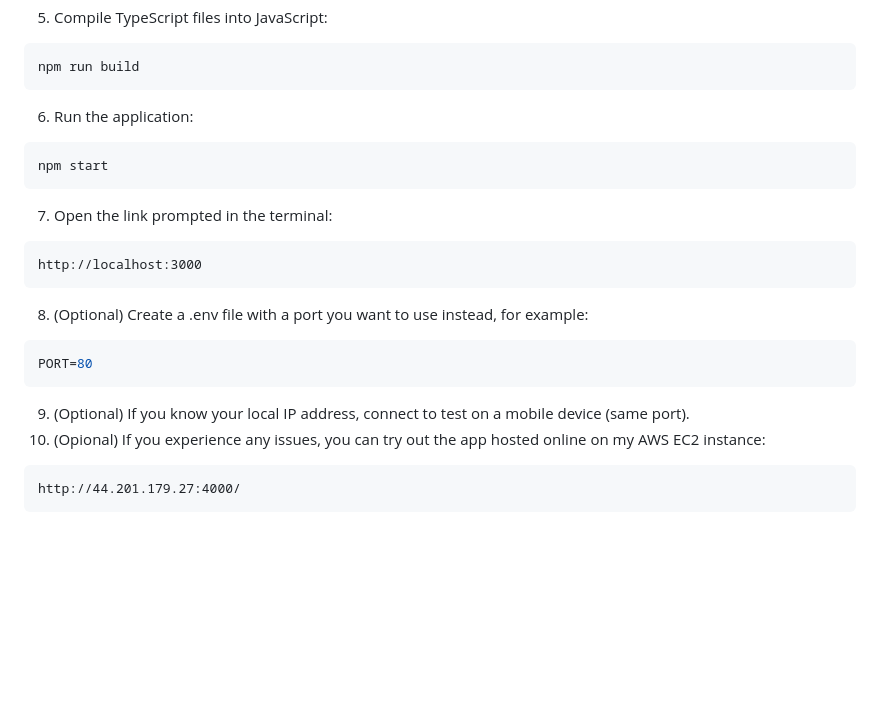
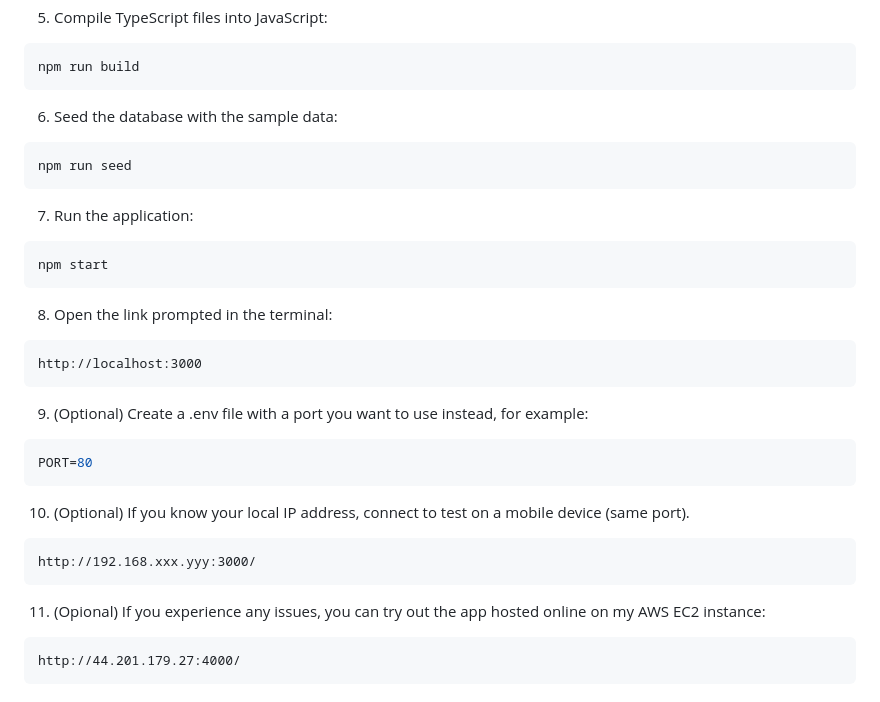
Before and after one commit to Dariadeer/ticks, a Markdown page: README.md, the part around the change. GitHub-like rendering; blank space fills up the shorter version.

Commit message:
Mention DB seeding in README.md

````diff
--- a/README.md
+++ b/README.md
@@ -23,20 +23,27 @@ npx prisma generate
 ```sh
 npm run build
 ```
-6. Run the application:
+6. Seed the database with the sample data:
+```sh
+npm run seed
+```
+7. Run the application:
 ```sh
 npm start
 ```
-7. Open the link prompted in the terminal:
+8. Open the link prompted in the terminal:
 ```http
 http://localhost:3000
 ```
-8. (Optional) Create a .env file with a port you want to use instead, for example:
+9. (Optional) Create a .env file with a port you want to use instead, for example:
 ```properties
 PORT=80
 ```
-9. (Optional) If you know your local IP address, connect to test on a mobile device (same port).
-10. (Opional) If you experience any issues, you can try out the app hosted online on my AWS EC2 instance:
+10. (Optional) If you know your local IP address, connect to test on a mobile device (same port).
+```http
+http://192.168.xxx.yyy:3000/
+```
+11. (Opional) If you experience any issues, you can try out the app hosted online on my AWS EC2 instance:
 ```http
 http://44.201.179.27:4000/
 ```
````
